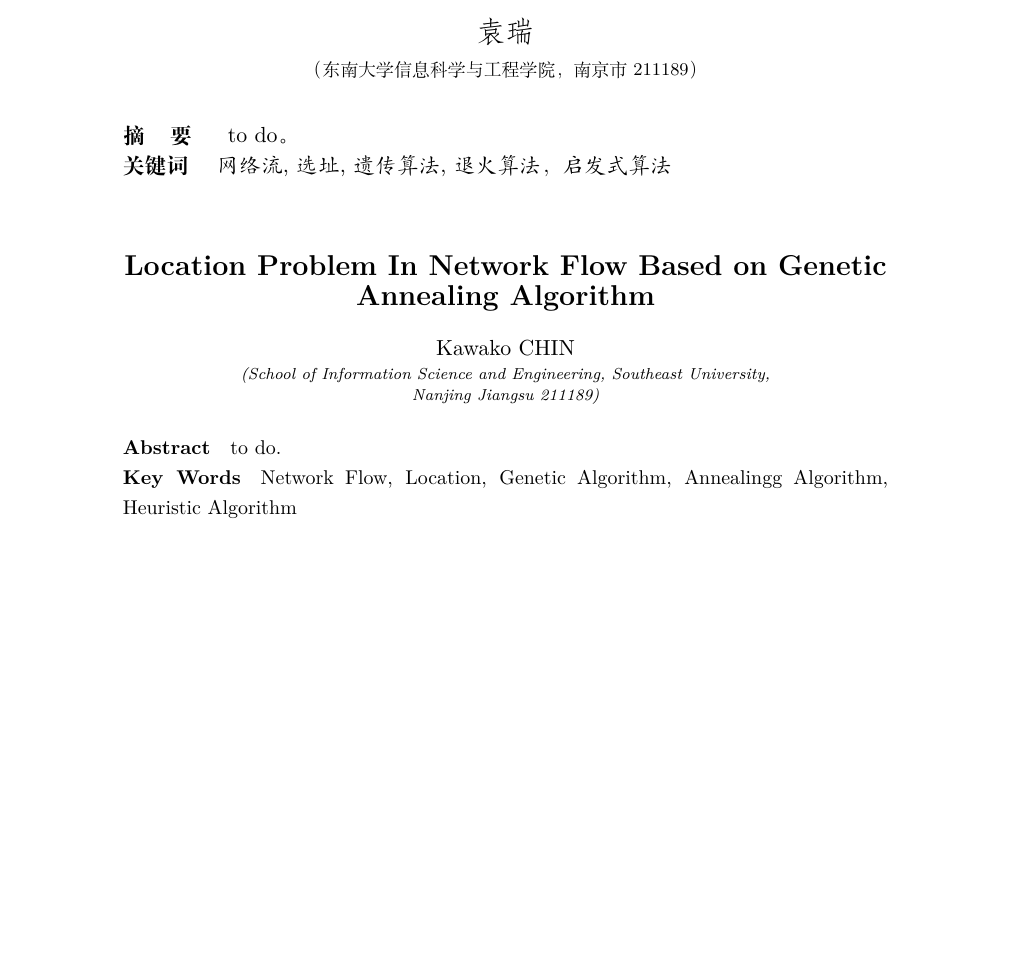
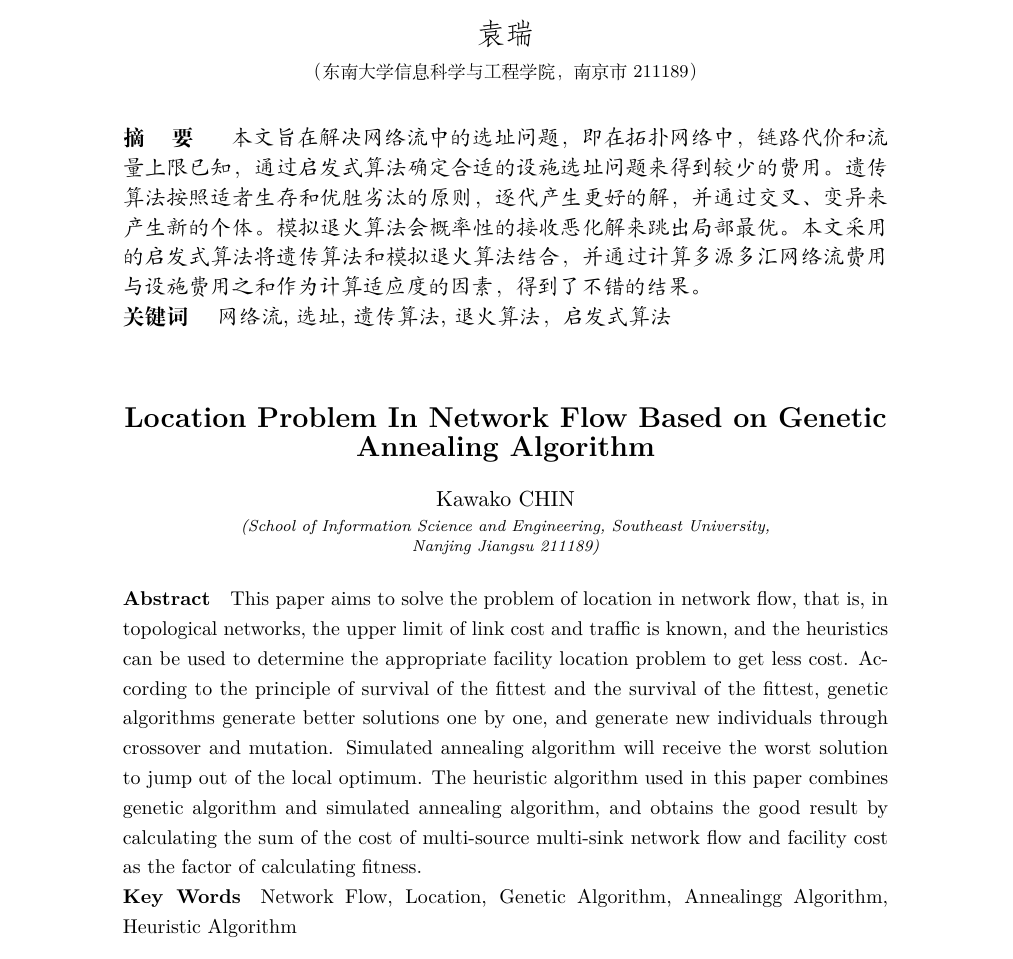
Before and after one commit to 2997215859/HuaWeiCraft2017, a LaTeX document (Paper/main.tex): part of page 1 of 5, cut so that both start at the same text, the shorter picture padded with empty space. Compiled offline with XeLaTeX; a LaTeX package or settings file that is missing is left out.

Commit message:
完成中文摘要

```diff
--- a/Paper/main.tex
+++ b/Paper/main.tex
@@ -105,7 +105,7 @@
 \vspace{-.8cm}
 \begin{center}
 	\parbox{\textwidth}
-	{\textbf{摘~~~要} \quad ~{\kaishu  to do。}\\
+	{\textbf{摘~~~要} \quad ~{\kaishu 本文旨在解决网络流中的选址问题，即在拓扑网络中，链路代价和流量上限已知，通过启发式算法确定合适的设施选址问题来得到较少的费用。遗传算法按照适者生存和优胜劣汰的原则，逐代产生更好的解，并通过交叉、变异来产生新的个体。模拟退火算法会概率性的接收恶化解来跳出局部最优。本文采用的启发式算法将遗传算法和模拟退火算法结合，并通过计算多源多汇网络流费用与设施费用之和作为计算适应度的因素，得到了不错的结果。}\\
 	\textbf{关键词} \quad {\kaishu 网络流, 选址, 遗传算法, 退火算法，启发式算法}
 	%\\ \textbf{中图分类号}\quad TP391.4\qquad  \textbf{文献标识码}\quad A\
 }
@@ -129,7 +129,7 @@
 		\scriptsize{\textit{(School of Information Science and Engineering, Southeast University,\\ Nanjing Jiangsu 211189)}}\\[2pt]
 	\end{center}
 
-	{\small{\textbf{Abstract}\quad to do.\\
+	{\small{\textbf{Abstract}\quad This paper aims to solve the problem of location in network flow, that is, in topological networks, the upper limit of link cost and traffic is known, and the heuristics can be used to determine the appropriate facility location problem to get less cost. According to the principle of survival of the fittest and the survival of the fittest, genetic algorithms generate better solutions one by one, and generate new individuals through crossover and mutation. Simulated annealing algorithm will receive the worst solution to jump out of the local optimum. The heuristic algorithm used in this paper combines genetic algorithm and simulated annealing algorithm, and obtains the good result by calculating the sum of the cost of multi-source multi-sink network flow and facility cost as the factor of calculating fitness.\\
 	\textbf{Key Words}\quad Network Flow, Location, Genetic Algorithm, Annealingg Algorithm, Heuristic Algorithm}}
 }
 \end{center}
```
Also changed, not shown: Paper/main.pdf.
